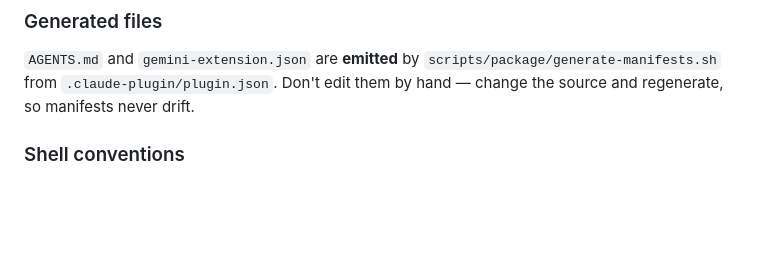
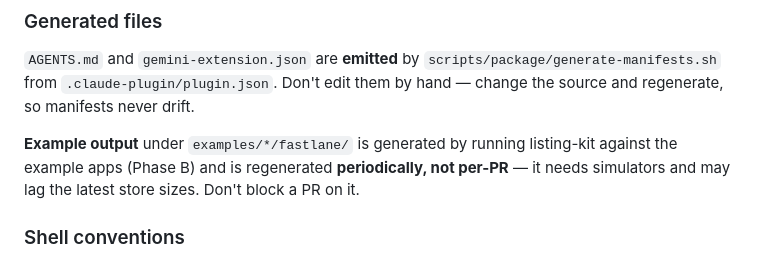
Before and after one commit to bilal-/listing-kit, a Markdown page: CONTRIBUTING.md, the part around the change. GitHub-like rendering; blank space fills up the shorter version.

```diff
--- a/CONTRIBUTING.md
+++ b/CONTRIBUTING.md
@@ -68,6 +68,10 @@ files go in `tests/{unit,integration,structure}/` and end in `.test.sh`.
 `scripts/package/generate-manifests.sh` from `.claude-plugin/plugin.json`. Don't
 edit them by hand — change the source and regenerate, so manifests never drift.
 
+**Example output** under `examples/*/fastlane/` is generated by running listing-kit
+against the example apps (Phase B) and is regenerated **periodically, not per-PR** —
+it needs simulators and may lag the latest store sizes. Don't block a PR on it.
+
 ### Shell conventions
 - POSIX-friendly `bash`, `set -euo pipefail`, clear `Usage:` on bad args.
 - Degrade gracefully: a missing optional tool should fall back (and say so), not
```
Also changed, not shown: README.md (+6 -0 lines), examples/README.md (added, +49 -0 lines).
